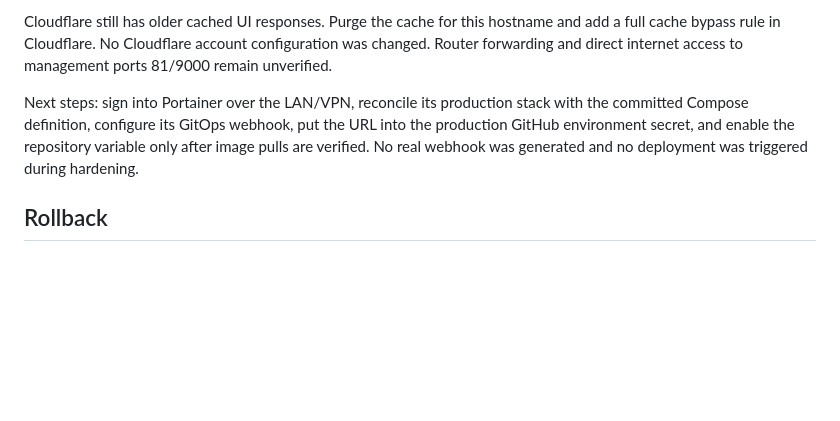
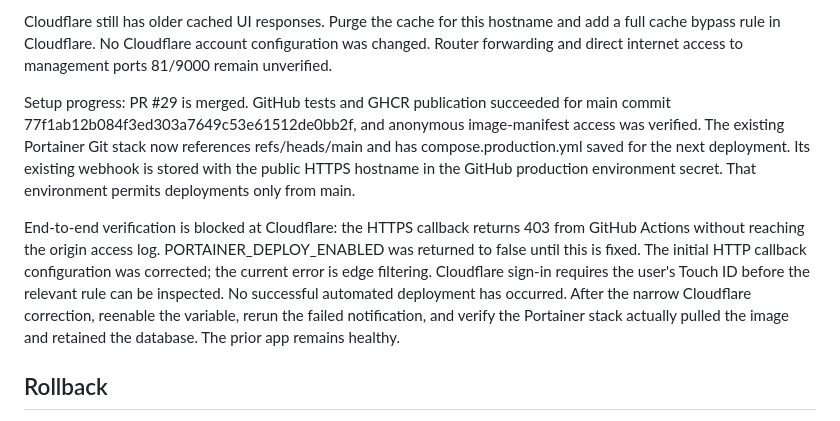
Before and after one commit to ryanshores/ercot, a Markdown page: docs/portainer-deployments.md, the part around the change. Drawn GitHub-style; blank space fills up the shorter version.

Commit message:
Record production webhook setup and Cloudflare verification blocker

```diff
--- a/docs/portainer-deployments.md
+++ b/docs/portainer-deployments.md
@@ -21,7 +21,9 @@ Nginx Proxy Manager changes applied to pt.ryanshores.us: Cache Assets off, Force
 
 Cloudflare still has older cached UI responses. Purge the cache for this hostname and add a full cache bypass rule in Cloudflare. No Cloudflare account configuration was changed. Router forwarding and direct internet access to management ports 81/9000 remain unverified.
 
-Next steps: sign into Portainer over the LAN/VPN, reconcile its production stack with the committed Compose definition, configure its GitOps webhook, put the URL into the production GitHub environment secret, and enable the repository variable only after image pulls are verified. No real webhook was generated and no deployment was triggered during hardening.
+Setup progress: PR #29 is merged. GitHub tests and GHCR publication succeeded for main commit 77f1ab12b084f3ed303a7649c53e61512de0bb2f, and anonymous image-manifest access was verified. The existing Portainer Git stack now references refs/heads/main and has compose.production.yml saved for the next deployment. Its existing webhook is stored with the public HTTPS hostname in the GitHub production environment secret. That environment permits deployments only from main.
+
+End-to-end verification is blocked at Cloudflare: the HTTPS callback returns 403 from GitHub Actions without reaching the origin access log. PORTAINER_DEPLOY_ENABLED was returned to false until this is fixed. The initial HTTP callback configuration was corrected; the current error is edge filtering. Cloudflare sign-in requires the user's Touch ID before the relevant rule can be inspected. No successful automated deployment has occurred. After the narrow Cloudflare correction, reenable the variable, rerun the failed notification, and verify the Portainer stack actually pulled the image and retained the database. The prior app remains healthy.
 
 ## Rollback
 
```
